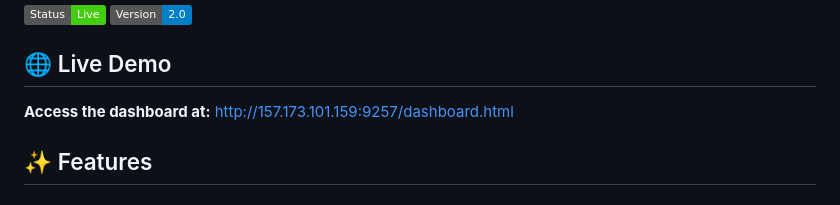
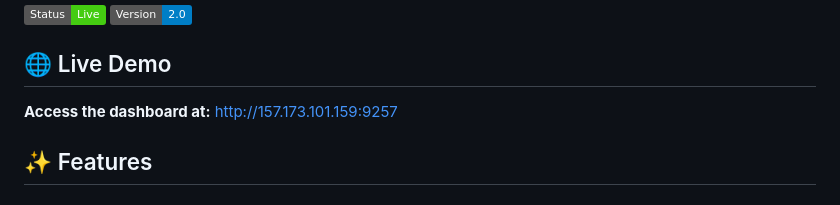
Before and after one commit to NIYONKURU-DARIUS/rfid-dashboard, a Markdown page: README.md, the part around the change. Rendered like a GitHub page; badges without logos.

```diff
--- a/README.md
+++ b/README.md
@@ -7,7 +7,7 @@ A premium, real-time RFID card management dashboard with advanced UI/UX interact
 
 ## 🌐 Live Demo
 
-**Access the dashboard at:** [http://157.173.101.159:9257/dashboard.html](http://157.173.101.159:9257/dashboard.html)
+**Access the dashboard at:** [http://157.173.101.159:9257](http://157.173.101.159:9257)
 
 ## ✨ Features
 
```
